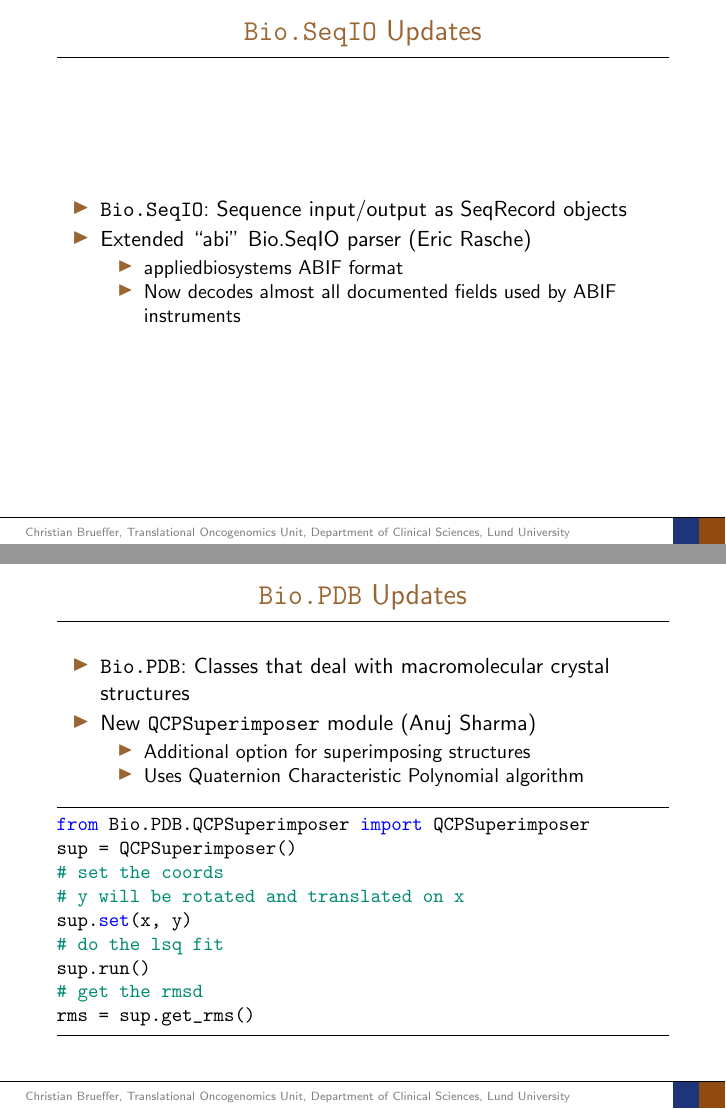
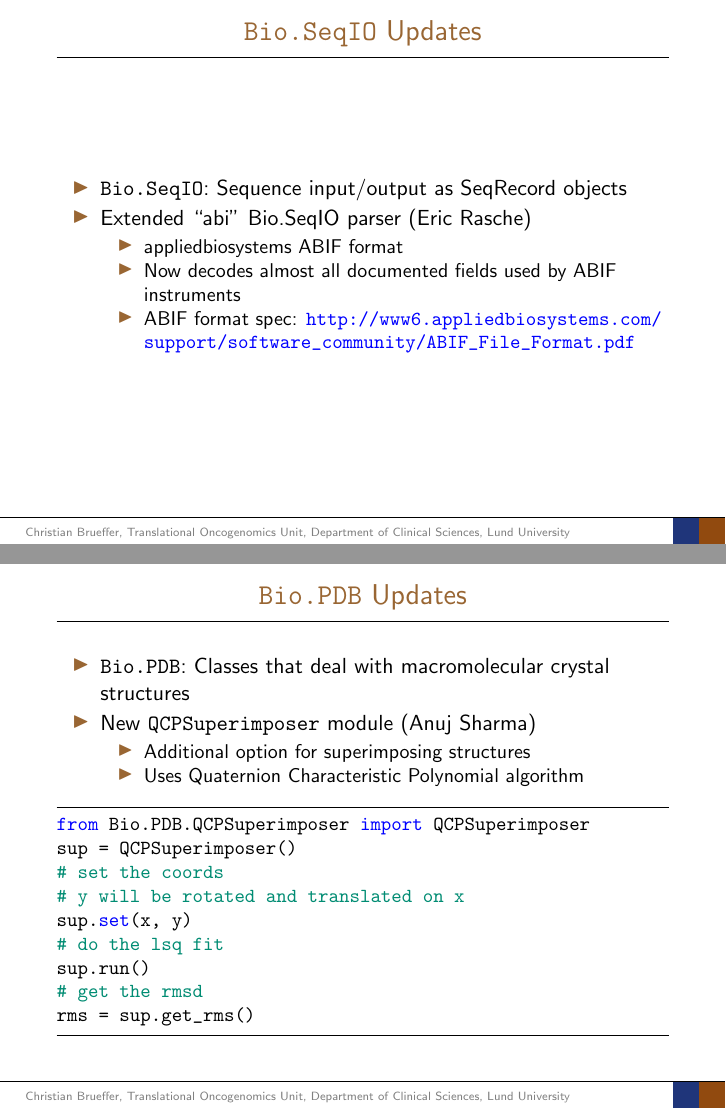
Before and after one commit to peterjc/talks, LaTeX slides (2016_BOSC/presentation/slides.tex): pages 7 and 8 of 31, joined at a grey line. Compiled offline with pdfLaTeX.

Commit message:
One last presentation update.  This is the version given at BOSC 2016.

```diff
--- a/2016_BOSC/presentation/slides.tex
+++ b/2016_BOSC/presentation/slides.tex
@@ -200,6 +200,7 @@
   \begin{itemize}
   \item appliedbiosystems ABIF format
   \item Now decodes almost all documented fields used by ABIF instruments
+  \item ABIF format spec: \url{http://www6.appliedbiosystems.com/support/software_community/ABIF_File_Format.pdf}
   \end{itemize}
   \end{itemize}
 }
```
